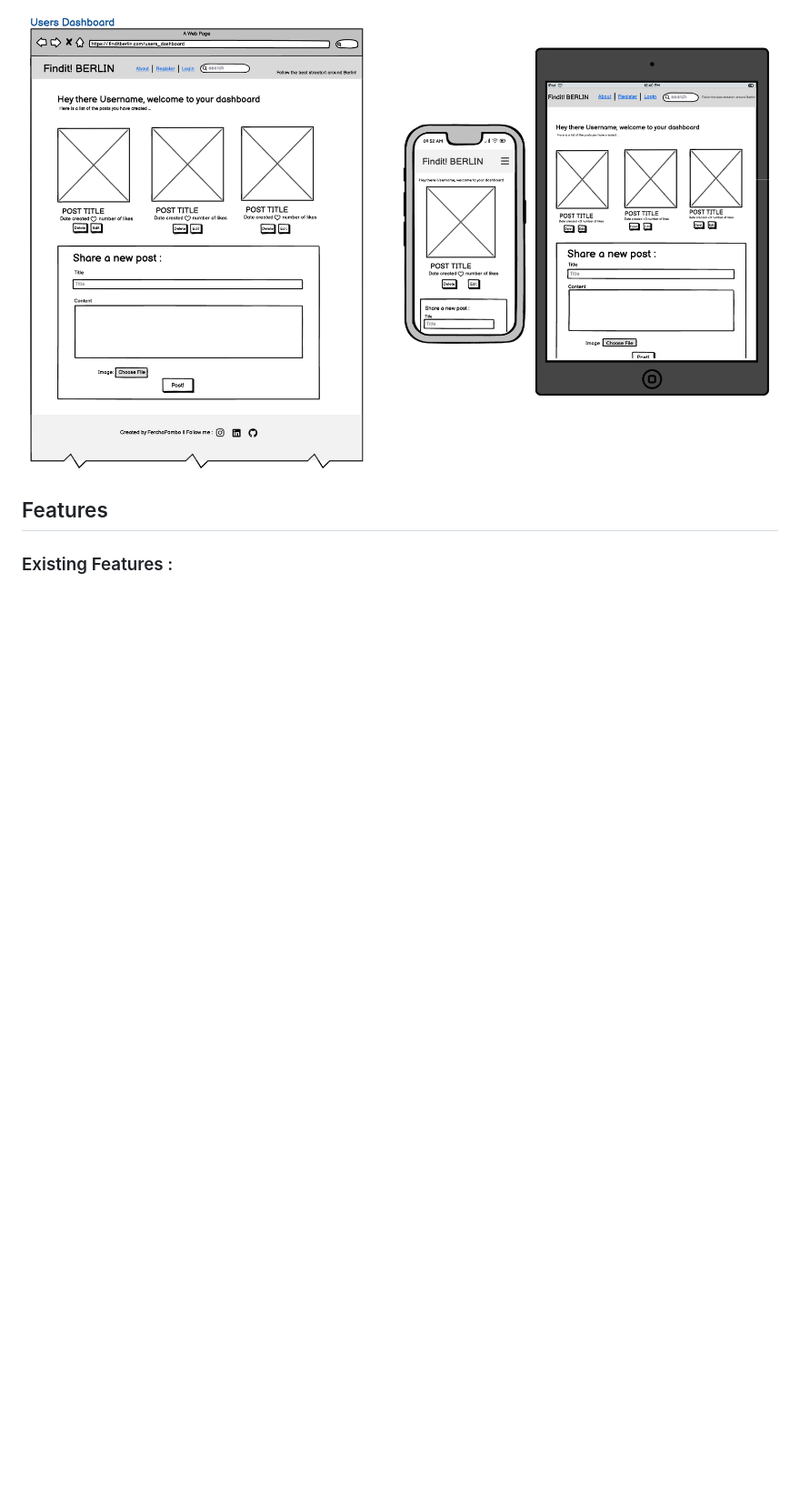
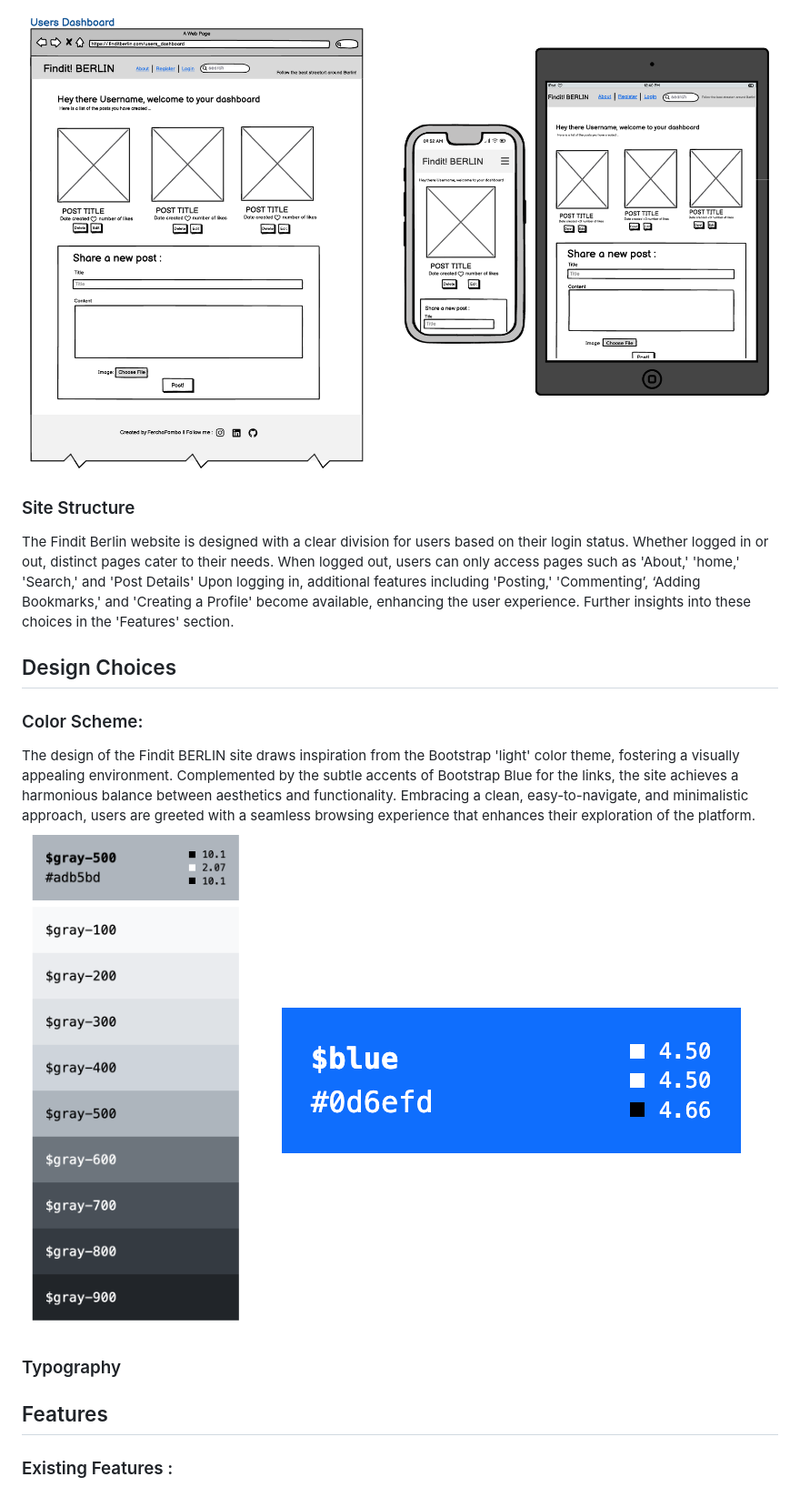
Before and after one commit to FerchaPombo/finditberlin, a Markdown page: README.md, the part around the change. Shown: that part at 91% size. GitHub-like rendering; pictures changed too: static/images/Bootstrapthemelight.png (added), static/images/links.png (added); folded sections open; blank space fills up the shorter version.

Commit message:
added the design choices section and the wireframes

```diff
--- a/README.md
+++ b/README.md
@@ -142,7 +142,23 @@ The site's wireframes were crafted using [Balsamiq](https://balsamiq.com/) softw
 
 </details>
 
-###
+### Site Structure
+
+The Findit Berlin website is designed with a clear division for users based on their login status.
+Whether logged in or out, distinct pages cater to their needs. When logged out, users can only access pages such as 'About,' 'home,' 'Search,' and 'Post Details'
+Upon logging in, additional features including 'Posting,' 'Commenting’, ‘Adding Bookmarks,' and 'Creating a  Profile' become available, enhancing the user experience.
+Further insights into these choices in the 'Features' section.
+
+## Design Choices
+
+### Color Scheme:
+
+The design of the Findit BERLIN site draws inspiration from the Bootstrap 'light' color theme, fostering a visually appealing environment. Complemented by the subtle accents of Bootstrap Blue for the links, the site achieves a harmonious balance between aesthetics and functionality. Embracing a clean, easy-to-navigate, and minimalistic approach, users are greeted with a seamless browsing experience that enhances their exploration of the platform.
+![Light Theme](/static/images/Bootstrapthemelight.png) ![Blue](/static/images/links.png)
+
+### Typography
+
+
 
 ## Features
 
```
